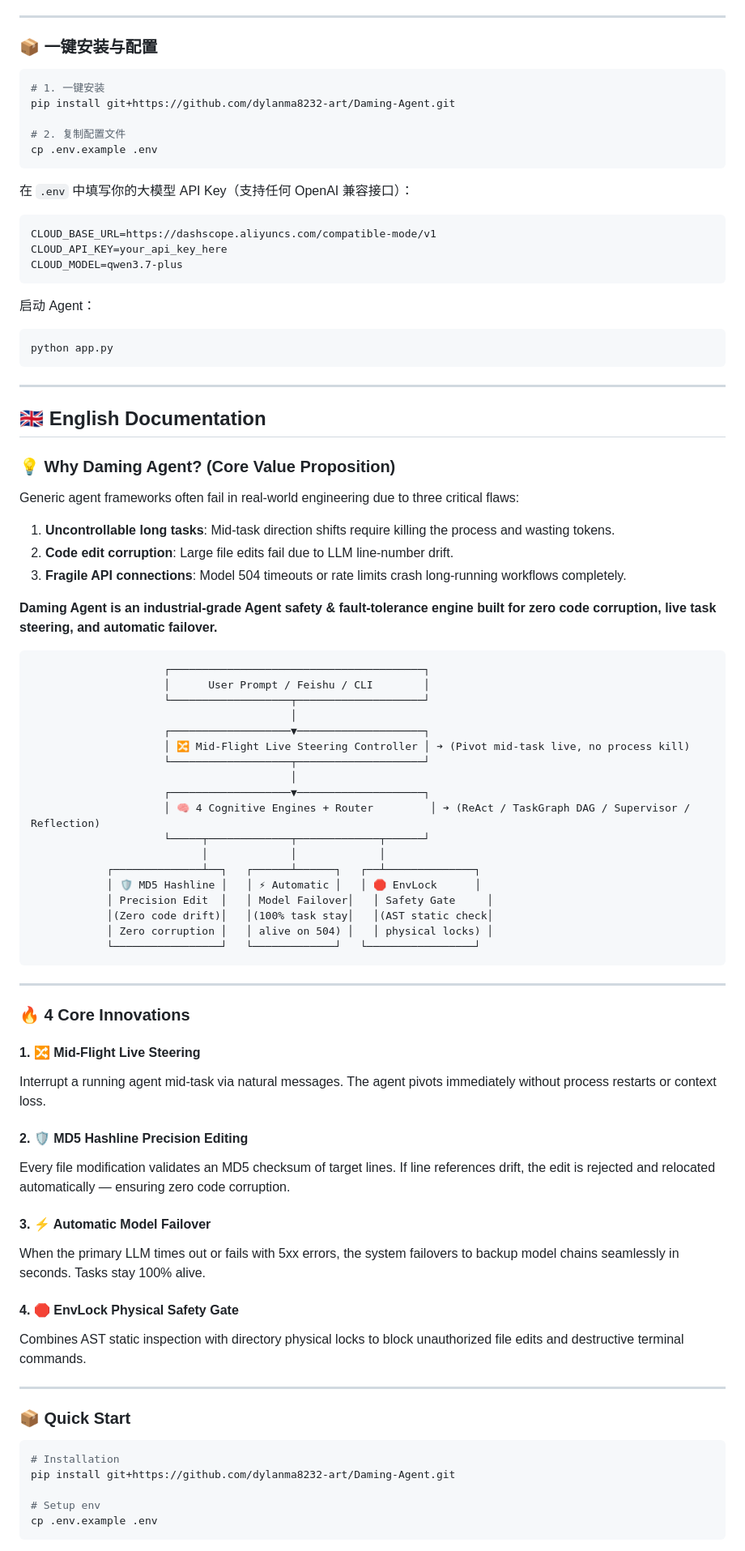
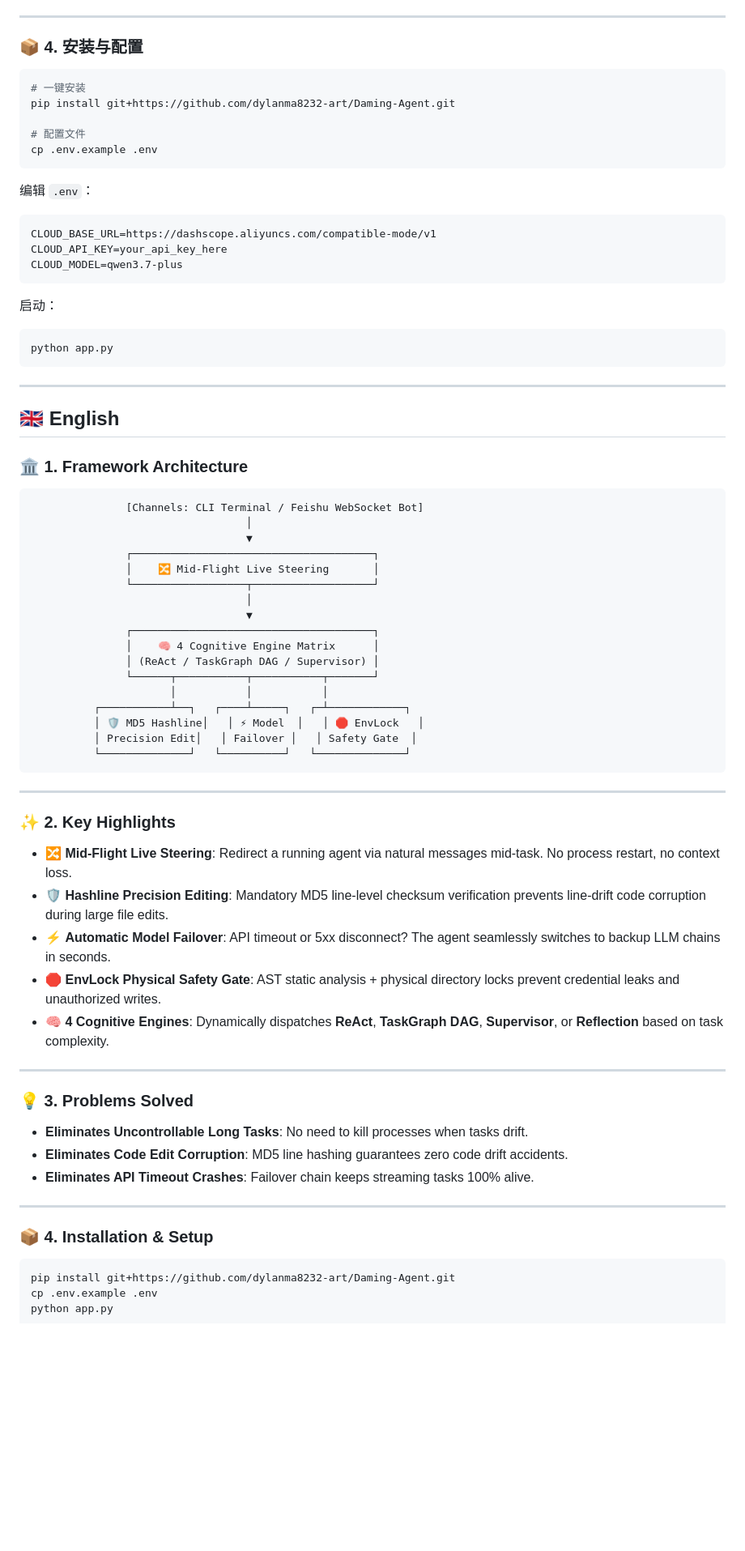
Before and after one commit to dylanma8232-art/Daming-Agent, a Markdown page: README.md, the part around one of its changes. Shown at 81% size. Rendered like a GitHub page; blank space fills up the shorter version.

Commit message:
docs: clean up README structure — architecture diagram, highlights, problems solved, install

````diff
--- a/README.md
+++ b/README.md
@@ -77,85 +53,76 @@
 
 ---
 
-### 📦 一键安装与配置
+### 📦 4. 安装与配置
 
 ```bash
-# 1. 一键安装
+# 一键安装
 pip install git+https://github.com/dylanma8232-art/Daming-Agent.git
 
-# 2. 复制配置文件
+# 配置文件
 cp .env.example .env
 ```
 
-在 `.env` 中填写你的大模型 API Key（支持任何 OpenAI 兼容接口）：
+编辑 `.env`：
 ```env
 CLOUD_BASE_URL=https://dashscope.aliyuncs.com/compatible-mode/v1
 CLOUD_API_KEY=your_api_key_here
 CLOUD_MODEL=qwen3.7-plus
 ```
 
-启动 Agent：
+启动：
 ```bash
 python app.py
 ```
 
 ---
 
-## 🇬🇧 English Documentation
+## 🇬🇧 English
 
-### 💡 Why Daming Agent? (Core Value Proposition)
-
-Generic agent frameworks often fail in real-world engineering due to three critical flaws:
-1. **Uncontrollable long tasks**: Mid-task direction shifts require killing the process and wasting tokens.
-2. **Code edit corruption**: Large file edits fail due to LLM line-number drift.
-3. **Fragile API connections**: Model 504 timeouts or rate limits crash long-running workflows completely.
-
-**Daming Agent is an industrial-grade Agent safety & fault-tolerance engine built for zero code corruption, live task steering, and automatic failover.**
+### 🏛️ 1. Framework Architecture
 
 ```
-                     ┌────────────────────────────────────────┐
-                     │      User Prompt / Feishu / CLI        │
-                     └───────────────────┬────────────────────┘
-                                         │
-                     ┌───────────────────▼────────────────────┐
-                     │ 🔀 Mid-Flight Live Steering Controller │ ➔ (Pivot mid-task live, no process kill)
-                     └───────────────────┬────────────────────┘
-                                         │
-                     ┌───────────────────▼────────────────────┐
-                     │ 🧠 4 Cognitive Engines + Router         │ ➔ (ReAct / TaskGraph DAG / Supervisor / Reflection)
-                     └─────┬─────────────┬─────────────┬──────┘
-                           │             │             │
-            ┌──────────────┴──┐   ┌──────┴──────┐   ┌──┴──────────────┐
-            │ 🛡️ MD5 Hashline │   │ ⚡ Automatic │   │ 🛑 EnvLock      │
-            │ Precision Edit  │   │ Model Failover│   │ Safety Gate     │
-            │(Zero code drift)│   │(100% task stay│   │(AST static check│
-            │ Zero corruption │   │ alive on 504) │   │ physical locks) │
-            └─────────────────┘   └─────────────┘   └─────────────────┘
+               [Channels: CLI Terminal / Feishu WebSocket Bot]
+                                  │
+                                  ▼
+               ┌──────────────────────────────────────┐
+               │    🔀 Mid-Flight Live Steering       │
+               └──────────────────┬───────────────────┘
+                                  │
+                                  ▼
+               ┌──────────────────────────────────────┐
+               │    🧠 4 Cognitive Engine Matrix      │
+               │ (ReAct / TaskGraph DAG / Supervisor) │
+               └──────┬───────────┬───────────┬───────┘
+                      │           │           │
+          ┌───────────┴──┐   ┌────┴─────┐   ┌─┴────────────┐
+          │ 🛡️ MD5 Hashline│   │ ⚡ Model  │   │ 🛑 EnvLock   │
+          │ Precision Edit│   │ Failover │   │ Safety Gate  │
+          └──────────────┘   └──────────┘   └──────────────┘
 ```
 
 ---
 
-### 🔥 4 Core Innovations
+### ✨ 2. Key Highlights
 
-#### 1. 🔀 Mid-Flight Live Steering
-Interrupt a running agent mid-task via natural messages. The agent pivots immediately without process restarts or context loss.
-
-#### 2. 🛡️ MD5 Hashline Precision Editing
-Every file modification validates an MD5 checksum of target lines. If line references drift, the edit is rejected and relocated automatically — ensuring zero code corruption.
-
-#### 3. ⚡ Automatic Model Failover
-When the primary LLM times out or fails with 5xx errors, the system failovers to backup model chains seamlessly in seconds. Tasks stay 100% alive.
-
-#### 4. 🛑 EnvLock Physical Safety Gate
-Combines AST static inspection with directory physical locks to block unauthorized file edits and destructive terminal commands.
+- 🔀 **Mid-Flight Live Steering**: Redirect a running agent via natural messages mid-task. No process restart, no context loss.
+- 🛡️ **Hashline Precision Editing**: Mandatory MD5 line-level checksum verification prevents line-drift code corruption during large file edits.
+- ⚡ **Automatic Model Failover**: API timeout or 5xx disconnect? The agent seamlessly switches to backup LLM chains in seconds.
+- 🛑 **EnvLock Physical Safety Gate**: AST static analysis + physical directory locks prevent credential leaks and unauthorized writes.
+- 🧠 **4 Cognitive Engines**: Dynamically dispatches **ReAct**, **TaskGraph DAG**, **Supervisor**, or **Reflection** based on task complexity.
 
 ---
 
-### 📦 Quick Start
+### 💡 3. Problems Solved
+
+- **Eliminates Uncontrollable Long Tasks**: No need to kill processes when tasks drift.
+- **Eliminates Code Edit Corruption**: MD5 line hashing guarantees zero code drift accidents.
+- **Eliminates API Timeout Crashes**: Failover chain keeps streaming tasks 100% alive.
+
+---
+
+### 📦 4. Installation & Setup
 
 ```bash
-# Installation
 pip install git+https://github.com/dylanma8232-art/Daming-Agent.git
-
-# Setup env
 cp .env.example .env
````
Also changed, not shown: other parts of README.md (+35 -70 lines).
